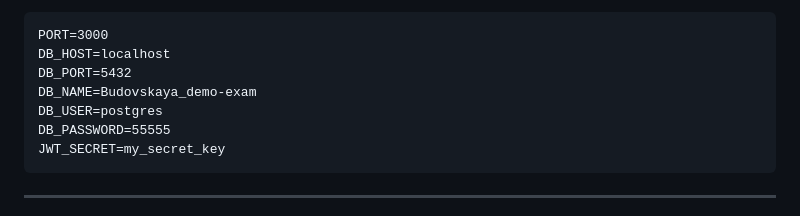
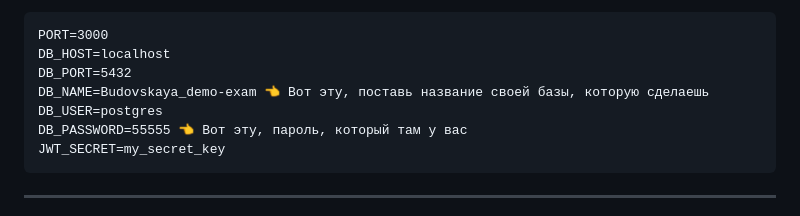
Before and after one commit to RinaVol27/Budovskaya-demo_exam, a Markdown page: README.md, the part around the change. Rendered like a GitHub page.

````diff
--- a/README.md
+++ b/README.md
@@ -16,9 +16,9 @@
 PORT=3000
 DB_HOST=localhost
 DB_PORT=5432
-DB_NAME=Budovskaya_demo-exam
+DB_NAME=Budovskaya_demo-exam 👈 Вот эту, поставь название своей базы, которую сделаешь
 DB_USER=postgres
-DB_PASSWORD=55555
+DB_PASSWORD=55555 👈 Вот эту, пароль, который там у вас
 JWT_SECRET=my_secret_key
 ```
 ---
````
